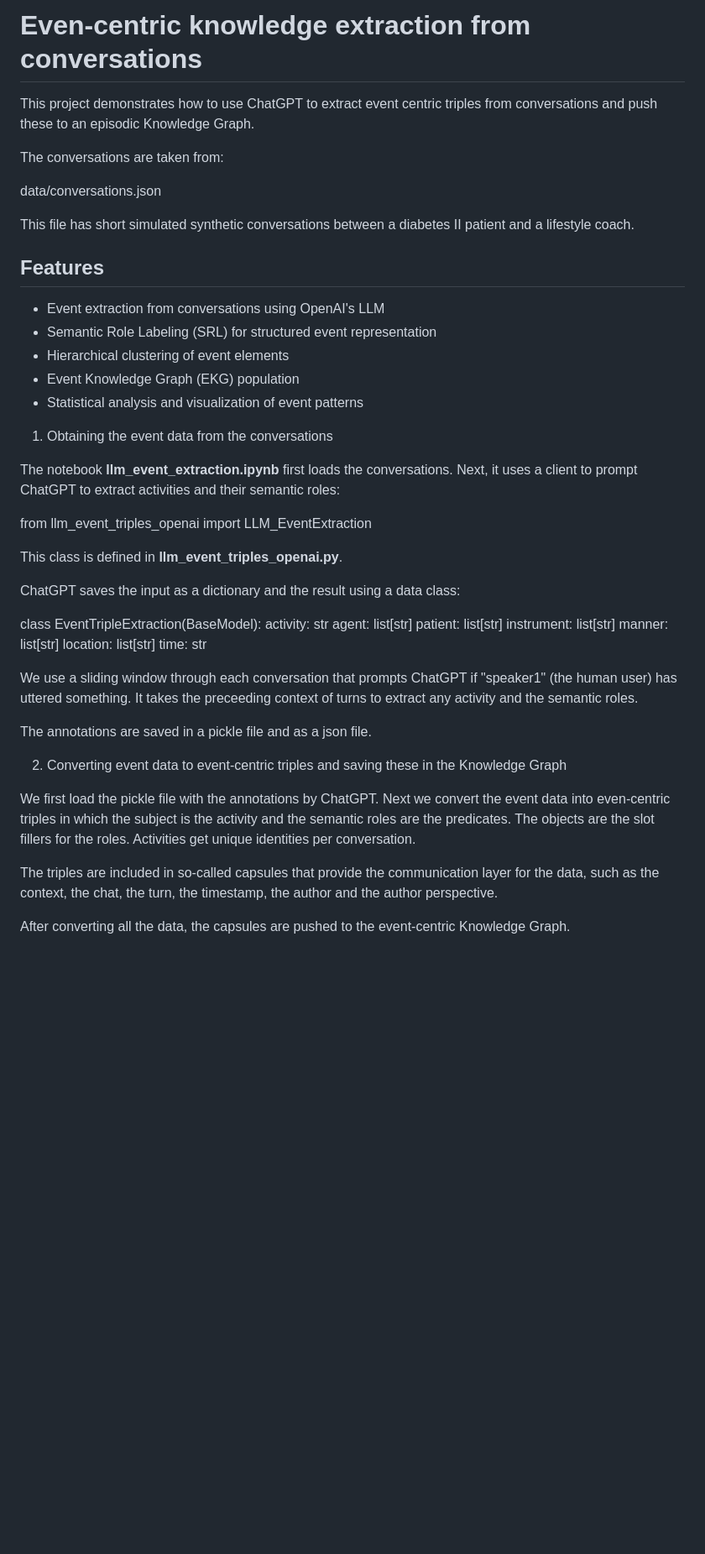
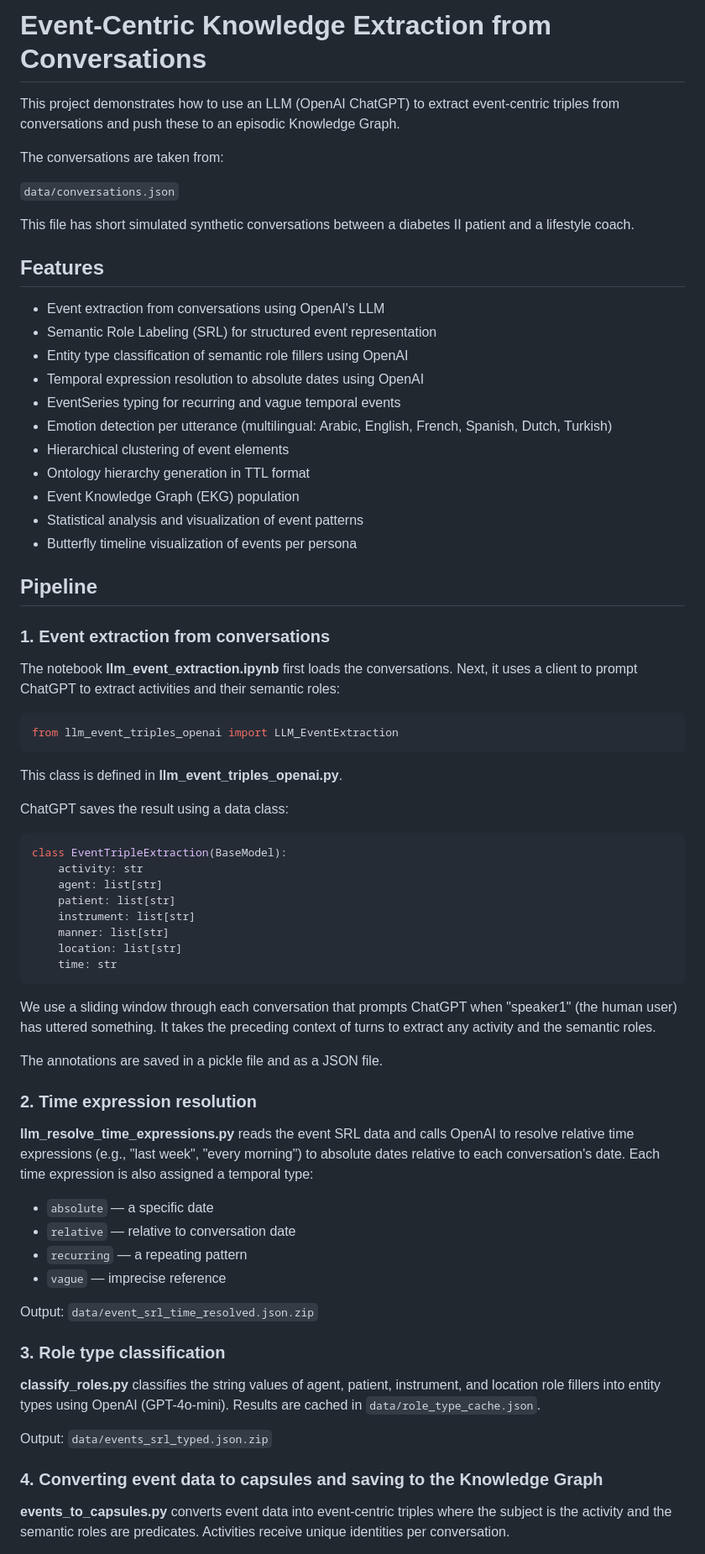
Before and after one commit to leolani/event-centric-knowledgegraphs-from-conversations, a Markdown page: README.md, the part around one of its changes. Shown at 84% size. Rendered like a GitHub page; blank space fills up the shorter version.

````diff
--- a/README.md
+++ b/README.md
@@ -1,10 +1,10 @@
-# Even-centric knowledge extraction from conversations
+# Event-Centric Knowledge Extraction from Conversations
 
-This project demonstrates how to use ChatGPT to extract event centric triples from conversations and push these to an episodic Knowledge Graph.
+This project demonstrates how to use an LLM (OpenAI ChatGPT) to extract event-centric triples from conversations and push these to an episodic Knowledge Graph.
 
 The conversations are taken from:
 
-data/conversations.json
+`data/conversations.json`
 
 This file has short simulated synthetic conversations between a diabetes II patient and a lifestyle coach.
 
@@ -13,21 +13,32 @@ This file has short simulated synthetic conversations between a diabetes II pati
 
 - Event extraction from conversations using OpenAI's LLM
 - Semantic Role Labeling (SRL) for structured event representation
+- Entity type classification of semantic role fillers using OpenAI
+- Temporal expression resolution to absolute dates using OpenAI
+- EventSeries typing for recurring and vague temporal events
+- Emotion detection per utterance (multilingual: Arabic, English, French, Spanish, Dutch, Turkish)
 - Hierarchical clustering of event elements
+- Ontology hierarchy generation in TTL format
 - Event Knowledge Graph (EKG) population
 - Statistical analysis and visualization of event patterns
+- Butterfly timeline visualization of events per persona
 
 
-1. Obtaining the event data from the conversations
+## Pipeline
+
+### 1. Event extraction from conversations
 
 The notebook **llm_event_extraction.ipynb** first loads the conversations. Next, it uses a client to prompt ChatGPT to extract activities and their semantic roles:
 
+```python
 from llm_event_triples_openai import LLM_EventExtraction
+```
 
 This class is defined in **llm_event_triples_openai.py**.
 
-ChatGPT saves the input as a dictionary and the result using a data class:
+ChatGPT saves the result using a data class:
 
+```python
 class EventTripleExtraction(BaseModel):
     activity: str
     agent: list[str]
@@ -36,16 +47,33 @@ class EventTripleExtraction(BaseModel):
     manner: list[str]
     location: list[str]
     time: str
+```
 
-We use a sliding window through each conversation that prompts ChatGPT if "speaker1" (the human user) has uttered something. It takes the preceeding context of turns to extract any activity and the semantic roles.
+We use a sliding window through each conversation that prompts ChatGPT when "speaker1" (the human user) has uttered something. It takes the preceding context of turns to extract any activity and the semantic roles.
 
-The annotations are saved in a pickle file and as a json file.
+The annotations are saved in a pickle file and as a JSON file.
 
 
-2. Converting event data to event-centric triples and saving these in the Knowledge Graph
+### 2. Time expression resolution
 
-We first load the pickle file with the annotations by ChatGPT. Next we convert the event data  into even-centric triples in which the subject is the activity and the semantic roles are the predicates. The objects are the slot fillers for the roles. Activities get unique identities per conversation.
+**llm_resolve_time_expressions.py** reads the event SRL data and calls OpenAI to resolve relative time expressions (e.g., "last week", "every morning") to absolute dates relative to each conversation's date. Each time expression is also assigned a temporal type:
 
-The triples are included in so-called capsules that provide the communication layer for the data, such as the context, the chat, the turn, the timestamp, the author and the author perspective.
+- `absolute` — a specific date
+- `relative` — relative to conversation date
+- `recurring` — a repeating pattern
+- `vague` — imprecise reference
 
-After converting all the data, the capsules are pushed to the event-centric Knowledge Graph.
+Output: `data/event_srl_time_resolved.json.zip`
+
+
+### 3. Role type classification
+
+**classify_roles.py** classifies the string values of agent, patient, instrument, and location role fillers into entity types using OpenAI (GPT-4o-mini). Results are cached in `data/role_type_cache.json`.
+
+Output: `data/events_srl_typed.json.zip`
+
+
+### 4. Converting event data to capsules and saving to the Knowledge Graph
+
+**events_to_capsules.py** converts event data into event-centric triples where the subject is the activity and the semantic roles are predicates. Activities receive unique identities per conversation.
+
````
Also changed, not shown: other parts of README.md (+136 -35 lines).
